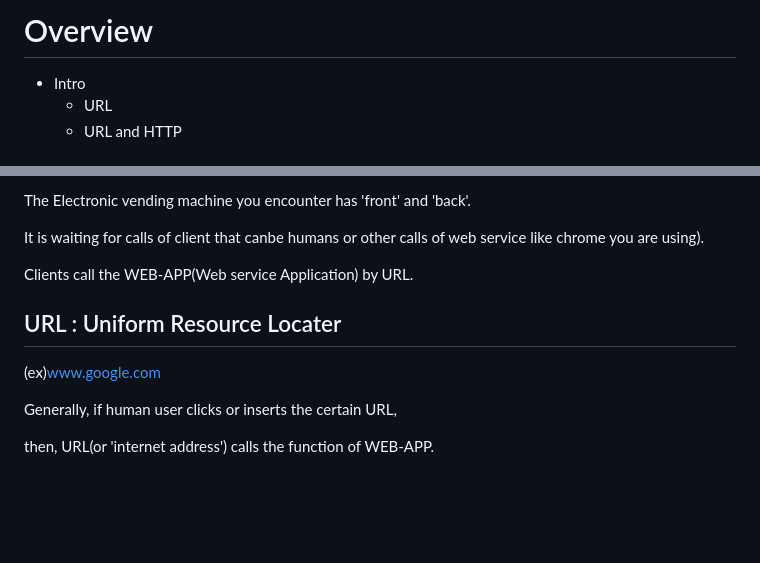
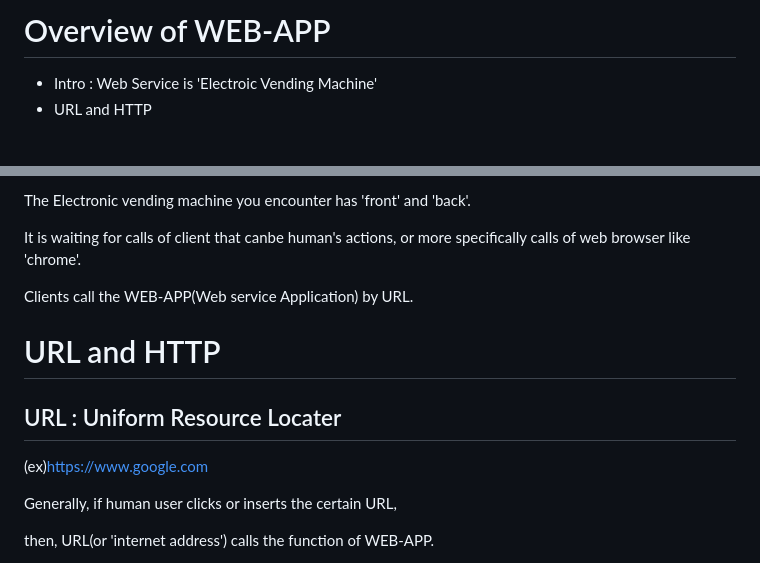
Before and after one commit to devsacti/ITservice, a Markdown page: README.md, 2 parts joined by grey strips. Drawn GitHub-style; blank space fills up the shorter version.

```diff
--- a/README.md
+++ b/README.md
@@ -1,5 +1,4 @@
-# Overview
-* Intro
-	* URL
-	* URL and HTTP
+# Overview of WEB-APP
+* Intro : Web Service is 'Electroic Vending Machine'
+* URL and HTTP
 
@@ -9,12 +8,15 @@ I think WEB-APP can be figuratively mapped with 'Electronic Vending machine'.
 
 The Electronic vending machine you encounter has 'front' and 'back'.
 
-It is waiting for calls of client that canbe humans or other calls of web service like chrome you are using).
+It is waiting for calls of client that canbe human's actions, or more specifically calls of web browser like 'chrome'.
 
 Clients call the WEB-APP(Web service Application) by URL.
 
+
+# URL and HTTP
+
 ## URL : Uniform Resource Locater
-(ex)www.google.com
+(ex)https://www.google.com
 
 Generally, if human user clicks or inserts the certain URL,
 
```
Also changed, not shown: other parts of README.md (+2 -2 lines), imgs/1.png (added).
